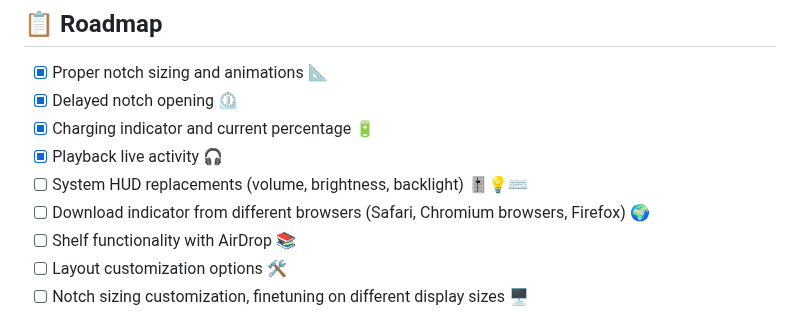
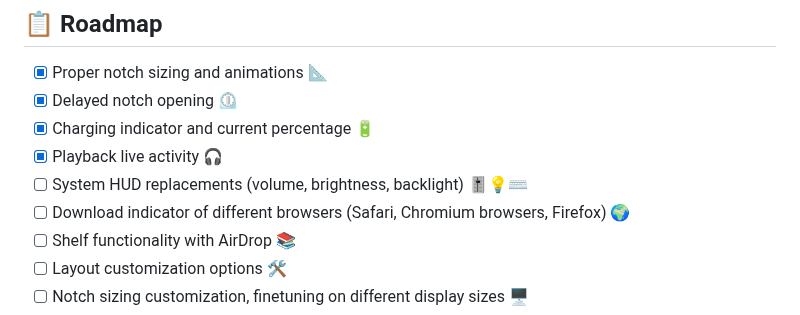
Before and after one commit to TheBoredTeam/boring.notch, a Markdown page: README.md, the part around the change. Drawn GitHub-style.

```diff
--- a/README.md
+++ b/README.md
@@ -71,7 +71,7 @@ Welcome to **Boring.Notch**, the coolest way to make your MacBook's notch the st
 - [x] Charging indicator and current percentage 🔋
 - [x] Playback live activity 🎧
 - [ ] System HUD replacements (volume, brightness, backlight) 🎚️💡⌨️
-- [ ] Download indicator from different browsers (Safari, Chromium browsers, Firefox) 🌍
+- [ ] Download indicator of different browsers (Safari, Chromium browsers, Firefox) 🌍
 - [ ] Shelf functionality with AirDrop 📚
 - [ ] Layout customization options 🛠️
 - [ ] Notch sizing customization, finetuning on different display sizes 🖥️
```
